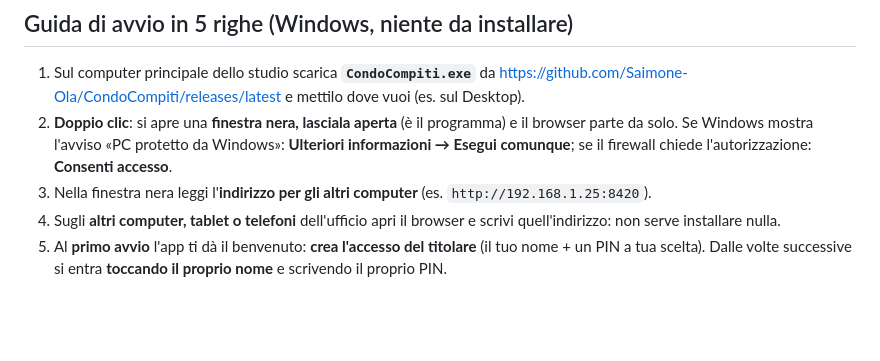
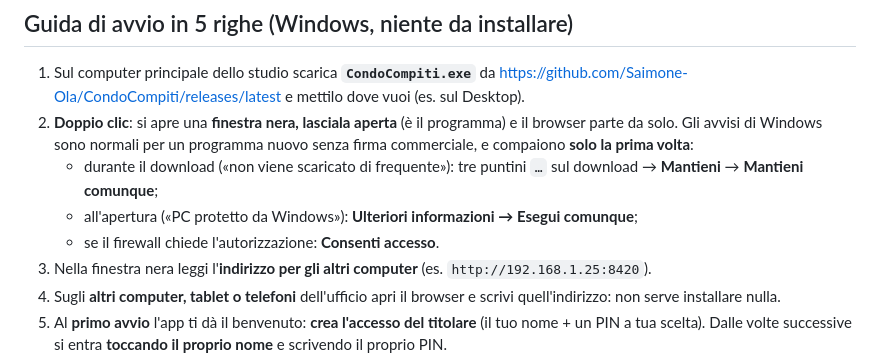
Before and after one commit to Saimone-Ola/CondoCompiti, a Markdown page: LEGGIMI.md, the part around the change. Drawn GitHub-style; blank space fills up the shorter version.

Commit message:
LEGGIMI: spiegati gli avvisi di Windows al primo download e avvio
Co-Authored-By: Claude Fable 5 <noreply@anthropic.com>
Claude-Session: https://claude.ai/code/session_0114D4tdmth9DqLNQUqbiVj8

```diff
--- a/LEGGIMI.md
+++ b/LEGGIMI.md
@@ -9,8 +9,10 @@ nessuna connessione a internet. Funziona anche completamente offline.
 1. Sul computer principale dello studio scarica **`CondoCompiti.exe`** da
    https://github.com/Saimone-Ola/CondoCompiti/releases/latest e mettilo dove vuoi (es. sul Desktop).
 2. **Doppio clic**: si apre una **finestra nera, lasciala aperta** (è il programma) e il browser parte da solo.
-   Se Windows mostra l'avviso «PC protetto da Windows»: **Ulteriori informazioni → Esegui comunque**;
-   se il firewall chiede l'autorizzazione: **Consenti accesso**.
+   Gli avvisi di Windows sono normali per un programma nuovo senza firma commerciale, e compaiono **solo la prima volta**:
+   - durante il download («non viene scaricato di frequente»): tre puntini `…` sul download → **Mantieni** → **Mantieni comunque**;
+   - all'apertura («PC protetto da Windows»): **Ulteriori informazioni → Esegui comunque**;
+   - se il firewall chiede l'autorizzazione: **Consenti accesso**.
 3. Nella finestra nera leggi l'**indirizzo per gli altri computer** (es. `http://192.168.1.25:8420`).
 4. Sugli **altri computer, tablet o telefoni** dell'ufficio apri il browser e scrivi quell'indirizzo: non serve installare nulla.
 5. Al **primo avvio** l'app ti dà il benvenuto: **crea l'accesso del titolare** (il tuo nome + un PIN a tua scelta). Dalle volte successive si entra **toccando il proprio nome** e scrivendo il proprio PIN.
```
